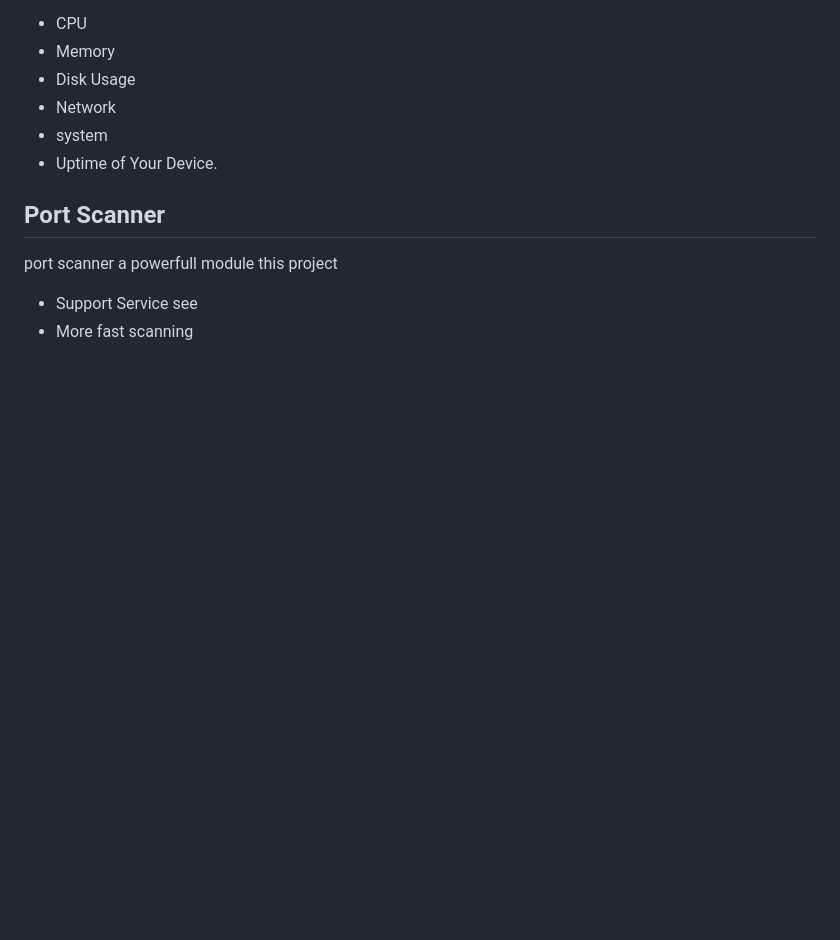
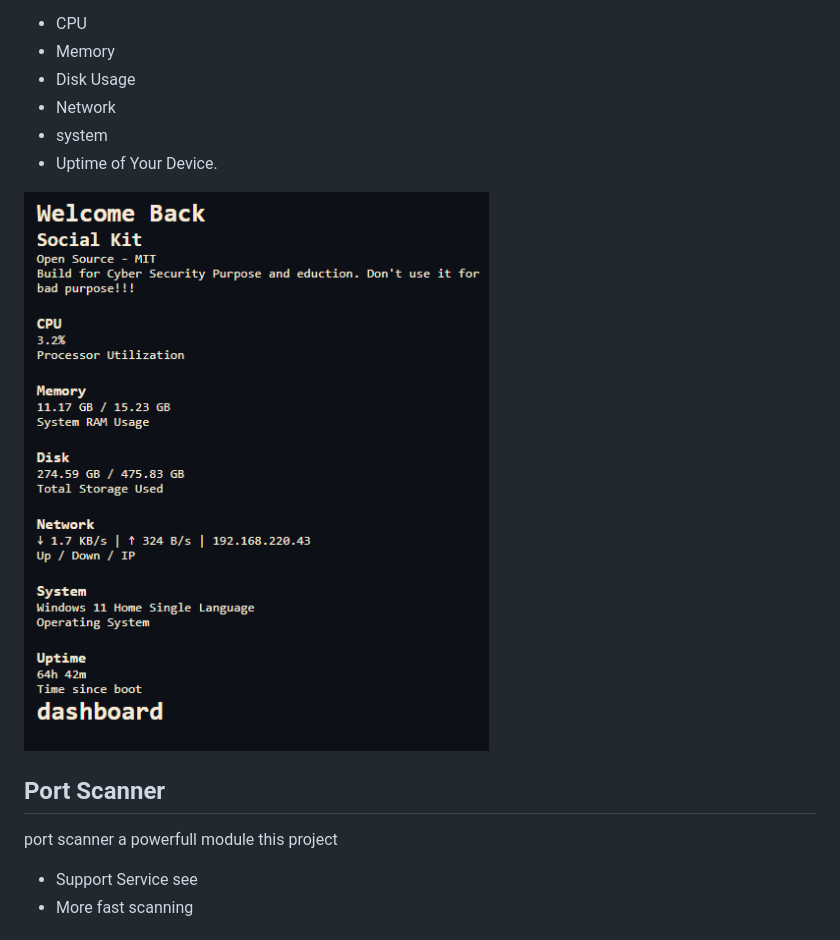
Before and after one commit to cyberworrier8088/social-kit, a Markdown page: README.md, the part around the change. Rendered like a GitHub page; pictures changed too: readmeAssets/dashboard.png (added); blank space fills up the shorter version.

Commit message:
DOC: small mistake fixed ( and dashboard img add

```diff
--- a/README.md
+++ b/README.md
@@ -24,6 +24,8 @@ dashboard you can see:
 - system
 - Uptime
 of Your Device.
+
+![dashboard](readmeAssets/dashboard.png)
 
 ## Port Scanner
 port scanner a powerfull module this project
```
